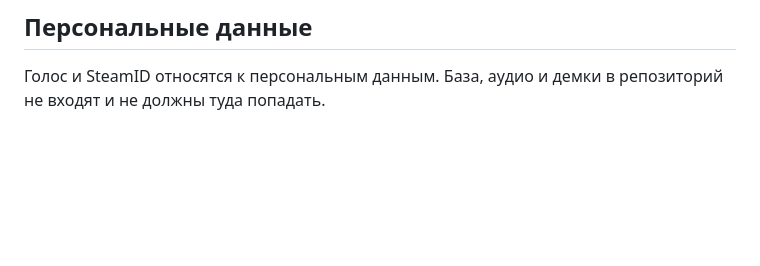
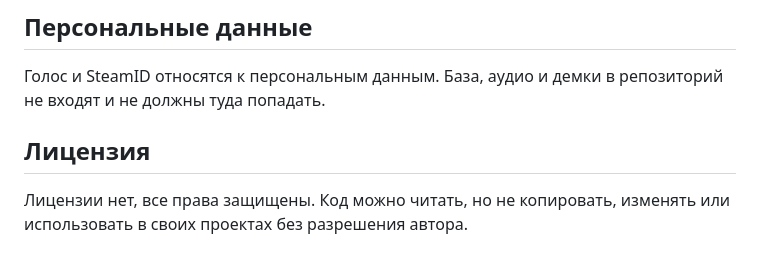
Before and after one commit to shineoneday/cs2-voice-matcher, a Markdown page: README.md, the part around the change. Rendered like a GitHub page; blank space fills up the shorter version.

Commit message:
README: no license, all rights reserved

```diff
--- a/README.md
+++ b/README.md
@@ -84,3 +84,7 @@ docker-compose.yml      запуск, данные в ./data, демки в ./up
 ## Персональные данные
 
 Голос и SteamID относятся к персональным данным. База, аудио и демки в репозиторий не входят и не должны туда попадать.
+
+## Лицензия
+
+Лицензии нет, все права защищены. Код можно читать, но не копировать, изменять или использовать в своих проектах без разрешения автора.
```
